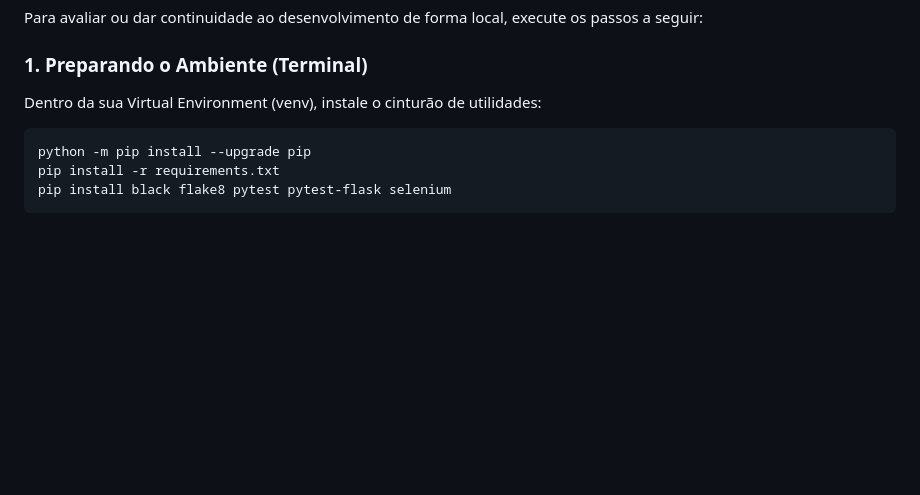
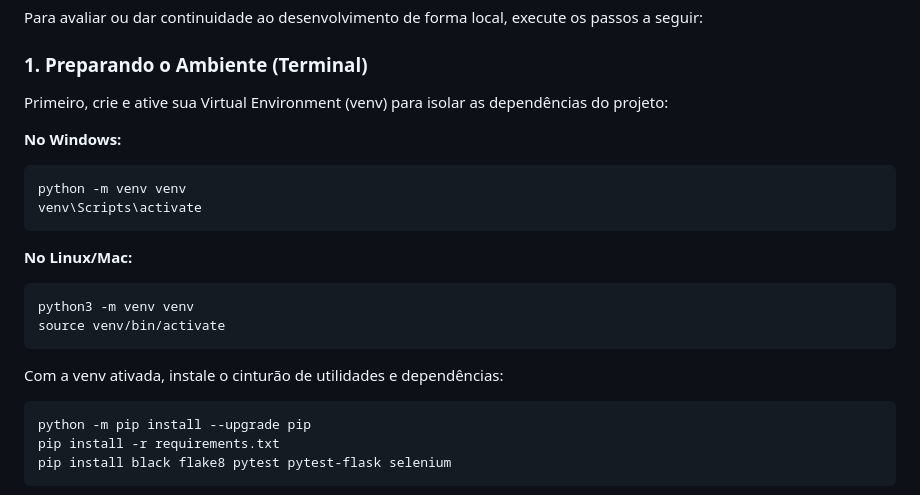
Before and after one commit to wchrLeonardo/QTS-DSM6, a Markdown page: README.md, the part around the change. GitHub-like rendering; blank space fills up the shorter version.

Commit message:
Atividade 2

````diff
--- a/README.md
+++ b/README.md
@@ -104,7 +104,21 @@ Ao realizar qualquer **Push** para o GitHub, os robôs entram em ação e proced
 Para avaliar ou dar continuidade ao desenvolvimento de forma local, execute os passos a seguir:
 
 ### 1. Preparando o Ambiente (Terminal)
-Dentro da sua Virtual Environment (venv), instale o cinturão de utilidades:
+Primeiro, crie e ative sua Virtual Environment (venv) para isolar as dependências do projeto:
+
+**No Windows:**
+```bash
+python -m venv venv
+venv\Scripts\activate
+```
+
+**No Linux/Mac:**
+```bash
+python3 -m venv venv
+source venv/bin/activate
+```
+
+Com a venv ativada, instale o cinturão de utilidades e dependências:
 ```bash
 python -m pip install --upgrade pip
 pip install -r requirements.txt
````
